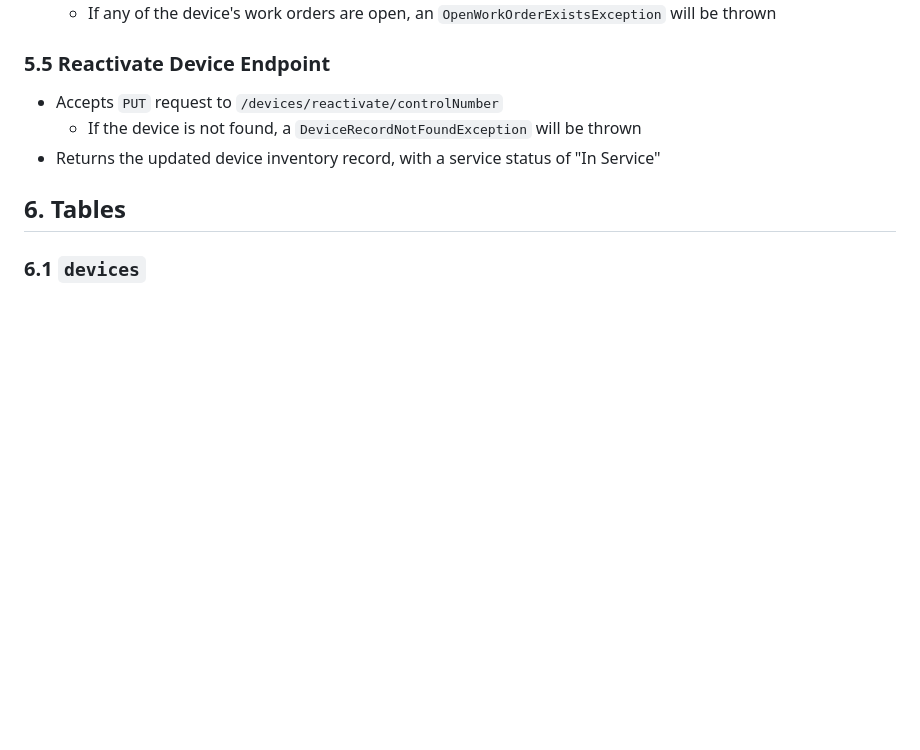
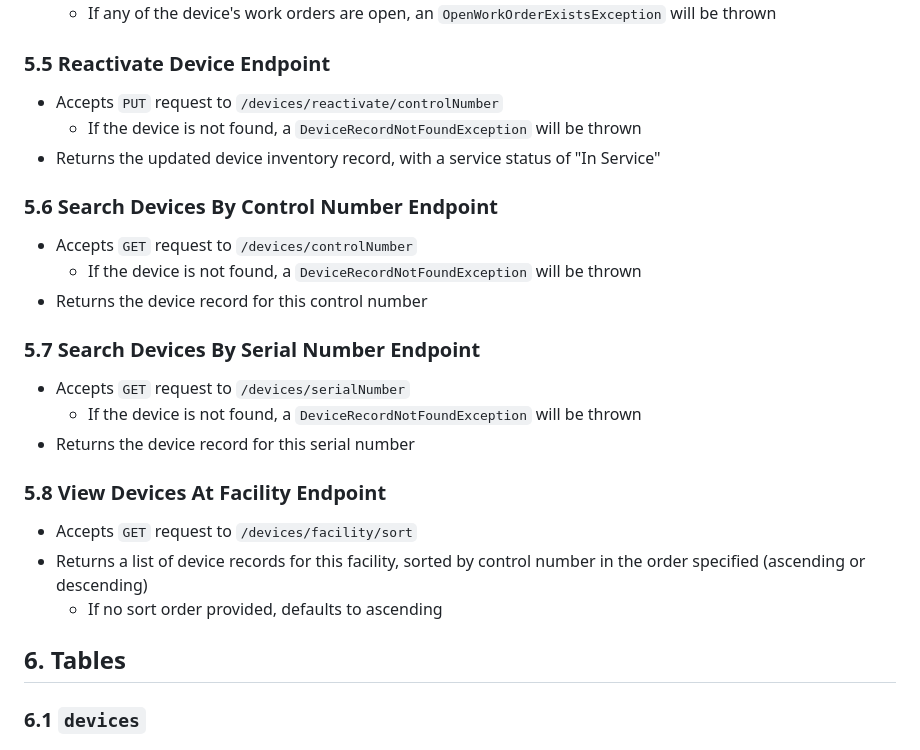
Before and after one commit to kaaron22/HTMVault, a Markdown page: resources/design-document.md, the part around the change. Drawn GitHub-style; blank space fills up the shorter version.

Commit message:
design document in progress - Search Devices by control number and by serial number endpoints defined, View Devices At Facility endpoint defined

````diff
--- a/resources/design-document.md
+++ b/resources/design-document.md
@@ -226,6 +226,23 @@ boolean isComplete;
   - If the device is not found, a ```DeviceRecordNotFoundException``` will be thrown
 - Returns the updated device inventory record, with a service status of "In Service"
 
+### 5.6 Search Devices By Control Number Endpoint
+- Accepts ```GET``` request to ```/devices/controlNumber```
+  - If the device is not found, a ```DeviceRecordNotFoundException``` will be thrown
+- Returns the device record for this control number
+
+### 5.7 Search Devices By Serial Number Endpoint
+- Accepts ```GET``` request to ```/devices/serialNumber```
+  - If the device is not found, a ```DeviceRecordNotFoundException``` will be thrown
+- Returns the device record for this serial number
+
+### 5.8 View Devices At Facility Endpoint
+- Accepts ```GET``` request to ```/devices/facility/sort```
+- Returns a list of device records for this facility, sorted by control number in the order specified (ascending or descending)
+  - If no sort order provided, defaults to ascending
+
+
+
 ## 6. Tables
 
 ### 6.1 `devices`
````
